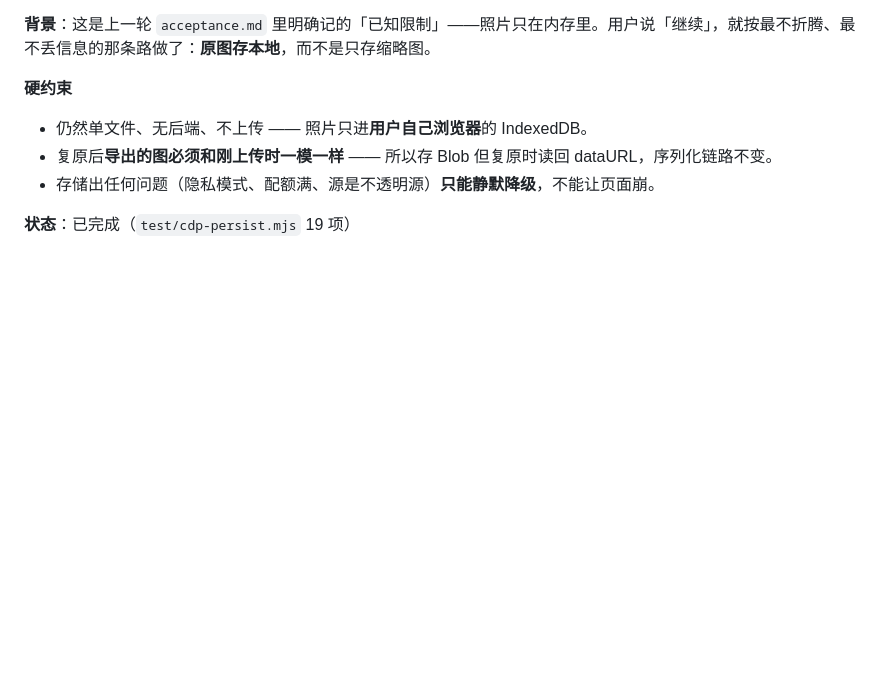
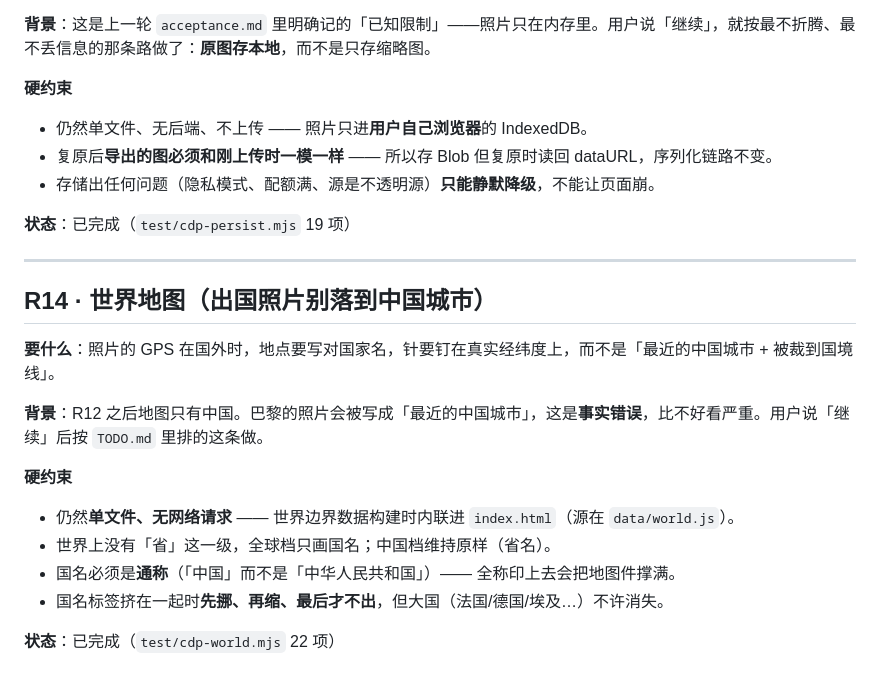
Before and after one commit to Cheeee00/photo-map-wall, a Markdown page: docs/requirements.md, the part around the change. Drawn GitHub-style; blank space fills up the shorter version.

Commit message:
feat: world map scope with Natural Earth countries, auto-switch on overseas GPS, label anti-collision

```diff
--- a/docs/requirements.md
+++ b/docs/requirements.md
@@ -137,3 +137,19 @@
 - 存储出任何问题（隐私模式、配额满、源是不透明源）**只能静默降级**，不能让页面崩。
 
 **状态**：已完成（`test/cdp-persist.mjs` 19 项）
+
+---
+
+## R14 · 世界地图（出国照片别落到中国城市）
+
+**要什么**：照片的 GPS 在国外时，地点要写对国家名，针要钉在真实经纬度上，而不是「最近的中国城市 + 被裁到国境线」。
+
+**背景**：R12 之后地图只有中国。巴黎的照片会被写成「最近的中国城市」，这是**事实错误**，比不好看严重。用户说「继续」后按 `TODO.md` 里排的这条做。
+
+**硬约束**
+- 仍然**单文件、无网络请求** —— 世界边界数据构建时内联进 `index.html`（源在 `data/world.js`）。
+- 世界上没有「省」这一级，全球档只画国名；中国档维持原样（省名）。
+- 国名必须是**通称**（「中国」而不是「中华人民共和国」）—— 全称印上去会把地图件撑满。
+- 国名标签挤在一起时**先挪、再缩、最后才不出**，但大国（法国/德国/埃及…）不许消失。
+
+**状态**：已完成（`test/cdp-world.mjs` 22 项）
```
